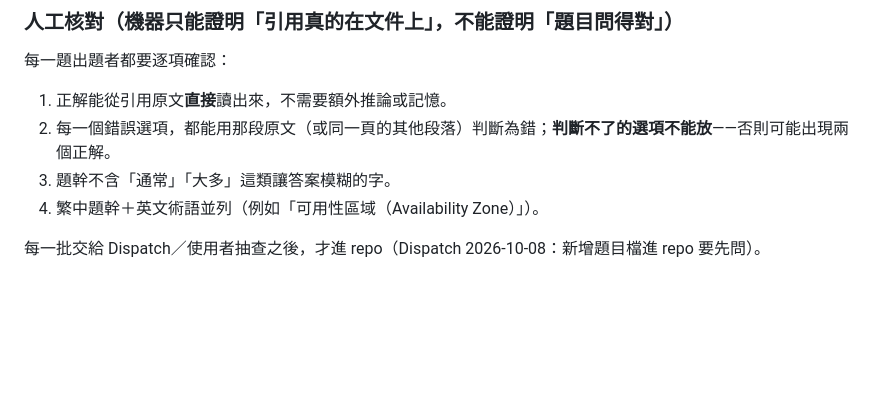
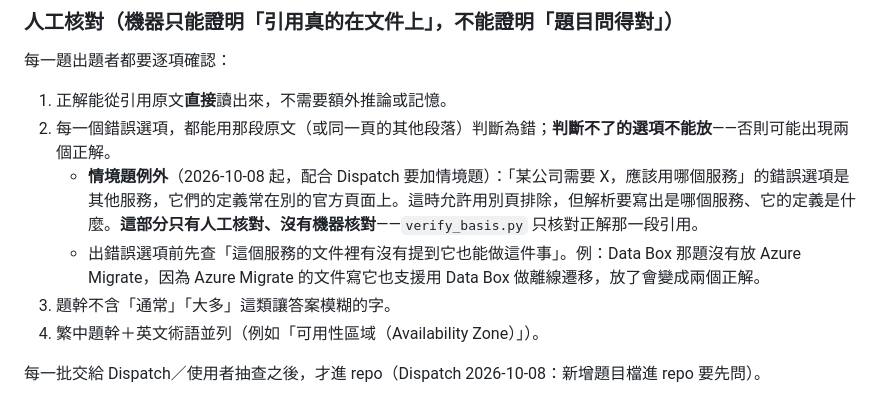
Before and after one commit to yolin0513/certquiz, a Markdown page: docs/I_原創題的真值.md, the part around the change. Rendered like a GitHub page; blank space fills up the shorter version.

```diff
--- a/docs/I_原創題的真值.md
+++ b/docs/I_原創題的真值.md
@@ -39,6 +39,8 @@ TABF 那批有官方答案卷當真值；**原創題沒有外部答案可以核
 每一題出題者都要逐項確認：
 1. 正解能從引用原文**直接**讀出來，不需要額外推論或記憶。
 2. 每一個錯誤選項，都能用那段原文（或同一頁的其他段落）判斷為錯；**判斷不了的選項不能放**——否則可能出現兩個正解。
+   - **情境題例外**（2026-10-08 起，配合 Dispatch 要加情境題）：「某公司需要 X，應該用哪個服務」的錯誤選項是其他服務，它們的定義常在別的官方頁面上。這時允許用別頁排除，但解析要寫出是哪個服務、它的定義是什麼。**這部分只有人工核對、沒有機器核對**——`verify_basis.py` 只核對正解那一段引用。
+   - 出錯誤選項前先查「這個服務的文件裡有沒有提到它也能做這件事」。例：Data Box 那題沒有放 Azure Migrate，因為 Azure Migrate 的文件寫它也支援用 Data Box 做離線遷移，放了會變成兩個正解。
 3. 題幹不含「通常」「大多」這類讓答案模糊的字。
 4. 繁中題幹＋英文術語並列（例如「可用性區域（Availability Zone）」）。
 
```
Also changed, not shown: docs/J_AZ900出題配額.md (+2 -1 lines), docs/STATUS.md (+4 -1 lines).
